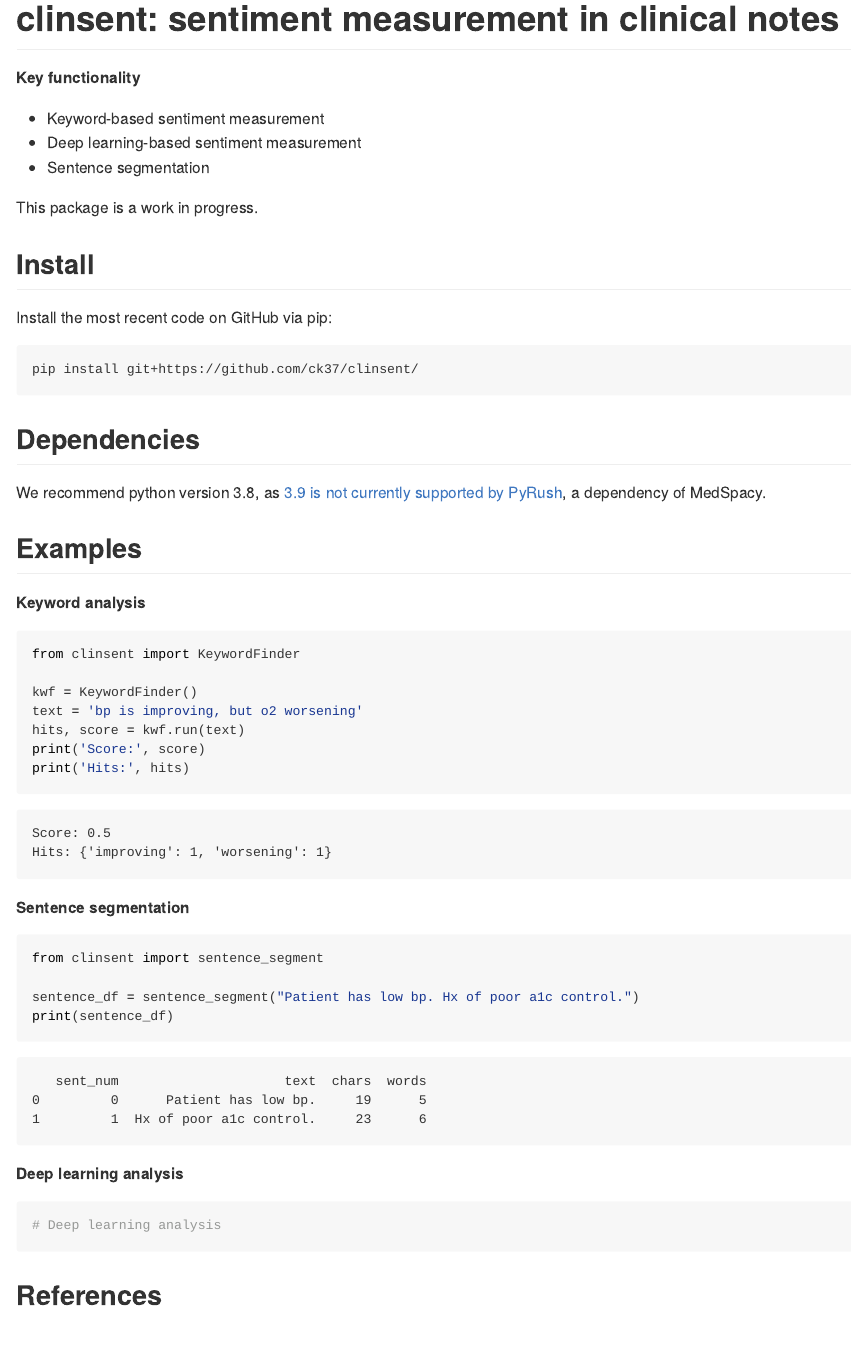
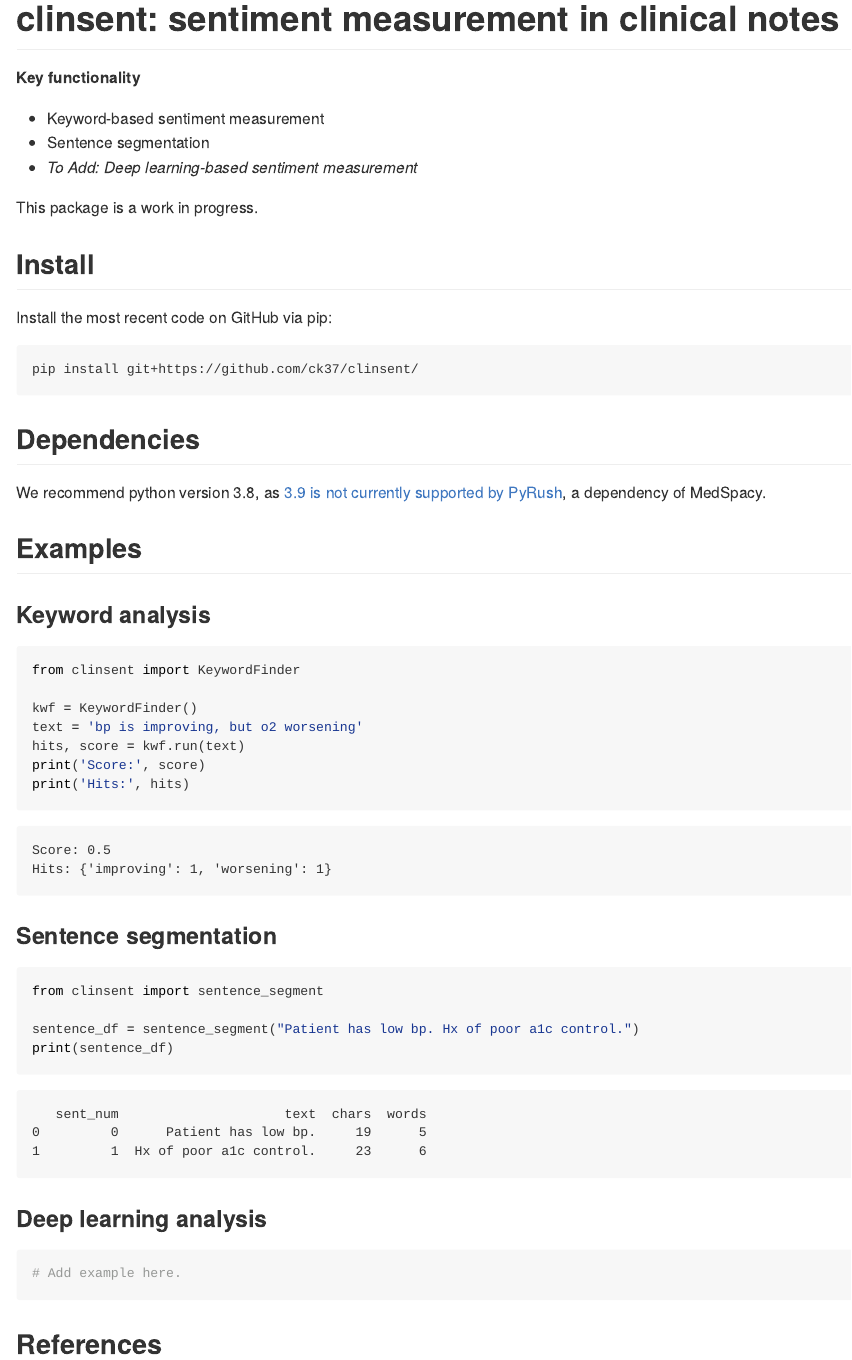
Before and after one commit to ck37/clinsent, a Quarto document (readme.qmd): the page in a window 1100 px wide, from its top. The pictures show the output file README.md that the author committed with the source, drawn offline in the style of GitHub.

Commit message:
readme tweaks

````diff
--- a/readme.qmd
+++ b/readme.qmd
@@ -10,8 +10,8 @@ jupyter: python3
 **Key functionality**
 
  * Keyword-based sentiment measurement
- * Deep learning-based sentiment measurement
  * Sentence segmentation
+ * *To Add: Deep learning-based sentiment measurement*
 
 This package is a work in progress.
 
@@ -29,7 +29,7 @@ We recommend python version 3.8, as [3.9 is not currently supported by PyRush](h
 
 ## Examples
 
-**Keyword analysis**
+### Keyword analysis
 
 ```{python}
 from clinsent import KeywordFinder
@@ -41,7 +41,7 @@ print('Score:', score)
 print('Hits:', hits)
 ```
 
-**Sentence segmentation**
+### Sentence segmentation
 
 ```{python}
 from clinsent import sentence_segment
@@ -50,10 +50,10 @@ sentence_df = sentence_segment("Patient has low bp. Hx of poor a1c control.")
 print(sentence_df)
 ```
 
-**Deep learning analysis**
+### Deep learning analysis
 
 ```{python}
-# Deep learning analysis
+# Add example here.
 ```
 
 ## References
````
Also changed, not shown: setup.py (+0 -1 lines), README.md.
